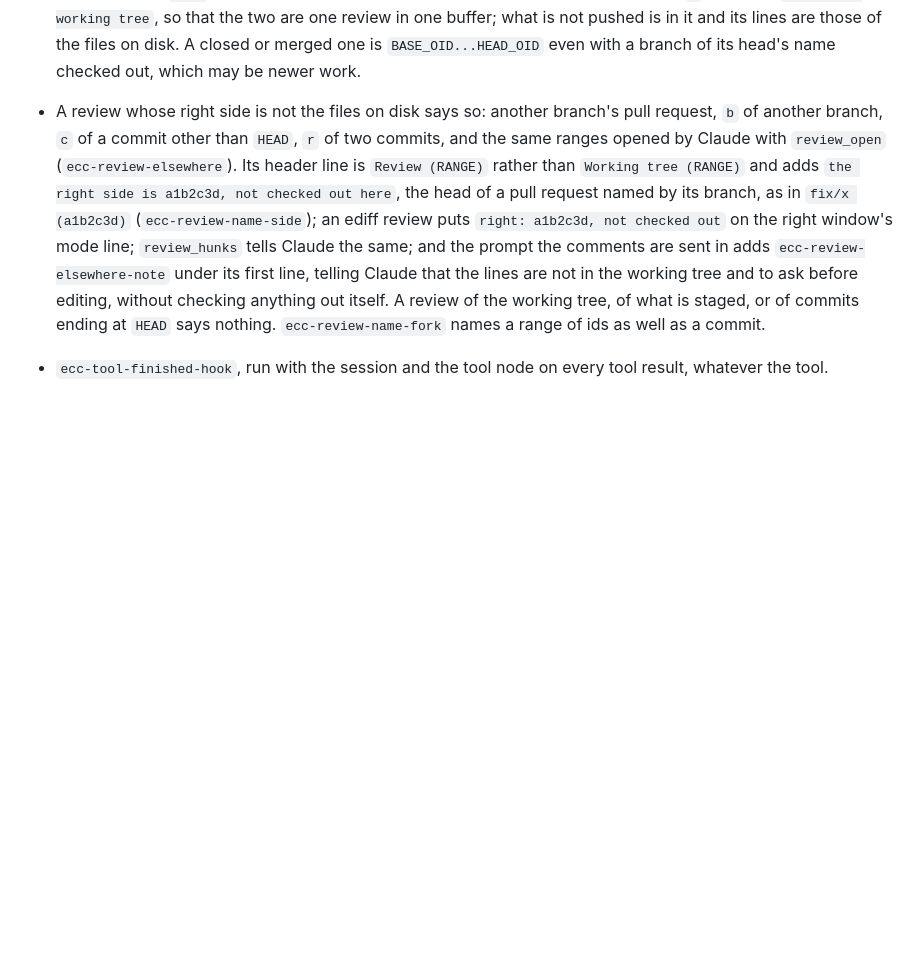
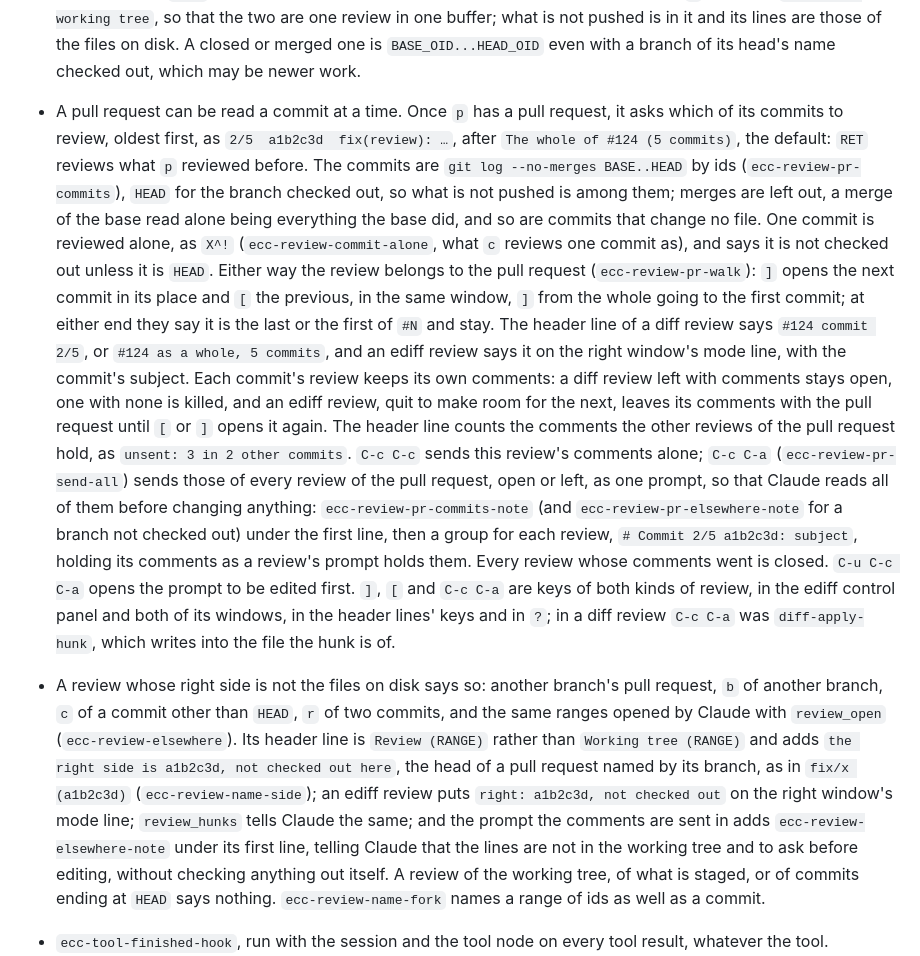
Before and after one commit to wakamenod/emacs-claude-code, a Markdown page: CHANGELOG.md, the part around the change. GitHub-like rendering; blank space fills up the shorter version.

Commit message:
docs(changelog): a pull request read a commit at a time
Co-Authored-By: Claude Opus 5.5 <noreply@anthropic.com>

```diff
--- a/CHANGELOG.md
+++ b/CHANGELOG.md
@@ -321,6 +321,40 @@ Verified against **Claude Code CLI 2.1.281**.
   what is not pushed is in it and its lines are those of the files on
   disk. A closed or merged one is `BASE_OID...HEAD_OID` even with a branch
   of its head's name checked out, which may be newer work.
+
+- A pull request can be read a commit at a time. Once `p` has a pull
+  request, it asks which of its commits to review, oldest first, as
+  `2/5  a1b2c3d  fix(review): …`, after `The whole of #124 (5 commits)`, the
+  default: `RET` reviews what `p` reviewed before. The commits are
+  `git log --no-merges BASE..HEAD` by ids (`ecc-review-pr-commits`), `HEAD`
+  for the branch checked out, so what is not pushed is among them; merges
+  are left out, a merge of the base read alone being everything the base did,
+  and so are commits that change no file. One commit is reviewed alone, as
+  `X^!` (`ecc-review-commit-alone`, what `c` reviews one commit as), and says
+  it is not checked out unless it is `HEAD`. Either way the review belongs
+  to the pull request (`ecc-review-pr-walk`): `]` opens the next commit in
+  its place and `[` the previous, in the same window, `]` from the whole
+  going to the first commit; at either end they say it is the last or the
+  first of `#N` and stay. The header line of a diff review says
+  `#124 commit 2/5`, or `#124 as a whole, 5 commits`, and an ediff review
+  says it on the right window's mode line, with the commit's subject. Each
+  commit's review keeps its own comments: a diff review left with comments
+  stays open, one with none is killed, and an ediff review, quit to make
+  room for the next, leaves its comments with the pull request until `[` or
+  `]` opens it again. The header line counts the comments the other
+  reviews of the pull request hold, as `unsent: 3 in 2 other commits`.
+  `C-c C-c` sends this review's comments alone; `C-c C-a`
+  (`ecc-review-pr-send-all`) sends those of every review of the pull
+  request, open or left, as one prompt, so that Claude reads all of them
+  before changing anything: `ecc-review-pr-commits-note` (and
+  `ecc-review-pr-elsewhere-note` for a branch not checked out) under the
+  first line, then a group for each review, `# Commit 2/5 a1b2c3d: subject`,
+  holding its comments as a review's prompt holds them. Every review whose
+  comments went is closed. `C-u C-c C-a` opens the prompt to be edited
+  first. `]`, `[` and `C-c C-a` are keys of both kinds of review, in the
+  ediff control panel and both of its windows, in the header lines' keys
+  and in `?`; in a diff review `C-c C-a` was `diff-apply-hunk`, which
+  writes into the file the hunk is of.
 
 - A review whose right side is not the files on disk says so: another
   branch's pull request, `b` of another branch, `c` of a commit other than
```
